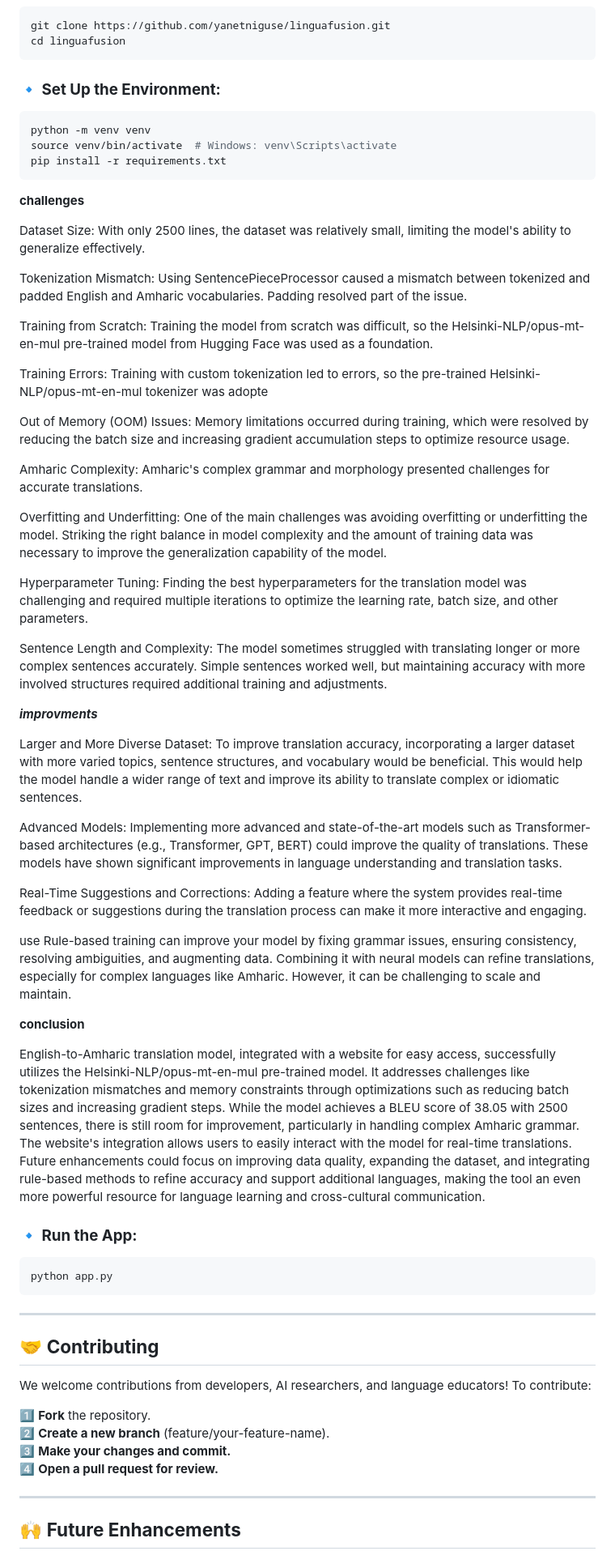
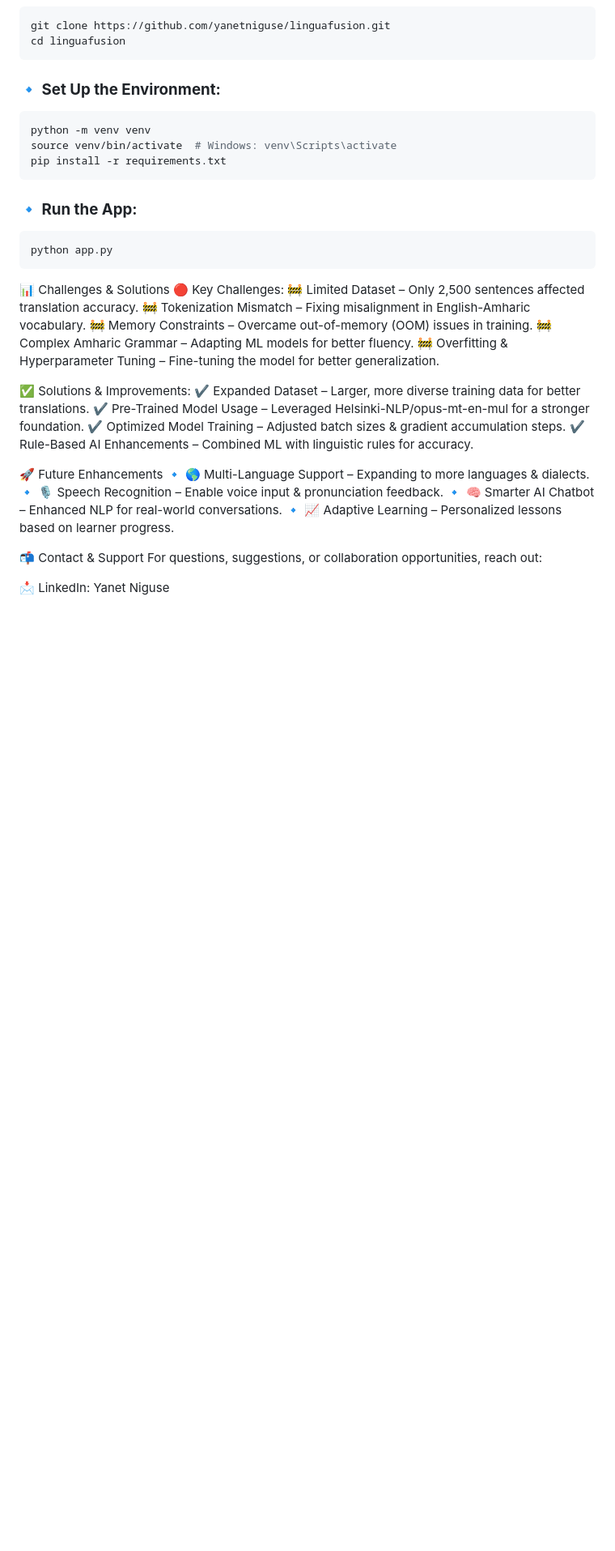
Before and after one commit to yanetniguse/LinguaFusion, a Markdown page: README.md, the part around one of its changes. Shown at 81% size. Rendered like a GitHub page; blank space fills up the shorter version.

````diff
--- a/README.md
+++ b/README.md
@@ -89,55 +89,33 @@ python -m venv venv
 source venv/bin/activate  # Windows: venv\Scripts\activate
 pip install -r requirements.txt
 ```
- **challenges**
-
-Dataset Size: With only 2500 lines, the dataset was relatively small, limiting the model's ability to generalize effectively.
-
-Tokenization Mismatch: Using SentencePieceProcessor caused a mismatch between tokenized and padded English and Amharic vocabularies. Padding resolved part of the issue.
-
-Training from Scratch: Training the model from scratch was difficult, so the Helsinki-NLP/opus-mt-en-mul pre-trained model from Hugging Face was used as a foundation.
-
-Training Errors: Training with custom tokenization led to errors, so the pre-trained Helsinki-NLP/opus-mt-en-mul tokenizer was adopte
-
-Out of Memory (OOM) Issues: Memory limitations occurred during training, which were resolved by reducing the batch size and increasing gradient accumulation steps to optimize resource usage.
-
-Amharic Complexity: Amharic's complex grammar and morphology presented challenges for accurate translations.
-
-Overfitting and Underfitting: One of the main challenges was avoiding overfitting or underfitting the model. Striking the right balance in model complexity and the amount of training data was necessary to improve the generalization capability of the model.
-
-Hyperparameter Tuning: Finding the best hyperparameters for the translation model was challenging and required multiple iterations to optimize the learning rate, batch size, and other parameters.
-
-Sentence Length and Complexity: The model sometimes struggled with translating longer or more complex sentences accurately. Simple sentences worked well, but maintaining accuracy with more involved structures required additional training and adjustments.
-
-***improvments***
-
-Larger and More Diverse Dataset: To improve translation accuracy, incorporating a larger dataset with more varied topics, sentence structures, and vocabulary would be beneficial. This would help the model handle a wider range of text and improve its ability to translate complex or idiomatic sentences.
-
-Advanced Models: Implementing more advanced and state-of-the-art models such as Transformer-based architectures (e.g., Transformer, GPT, BERT) could improve the quality of translations. These models have shown significant improvements in language understanding and translation tasks.
-
-Real-Time Suggestions and Corrections: Adding a feature where the system provides real-time feedback or suggestions during the translation process can make it more interactive and engaging.
-
-use Rule-based training can improve your model by fixing grammar issues, ensuring consistency, resolving ambiguities, and augmenting data. Combining it with neural models can refine translations, especially for complex languages like Amharic. However, it can be challenging to scale and maintain.
-
-**conclusion**
-
- English-to-Amharic translation model, integrated with a website for easy access, successfully utilizes the Helsinki-NLP/opus-mt-en-mul pre-trained model. It addresses challenges like tokenization mismatches and memory constraints through optimizations such as reducing batch sizes and increasing gradient steps. While the model achieves a BLEU score of 38.05 with 2500 sentences, there is still room for improvement, particularly in handling complex Amharic grammar. The website's integration allows users to easily interact with the model for real-time translations. Future enhancements could focus on improving data quality, expanding the dataset, and integrating rule-based methods to refine accuracy and support additional languages, making the tool an even more powerful resource for language learning and cross-cultural communication.
 ### **🔹 Run the App:**
 ```bash
 python app.py
 ```
 
----
+ 📊 Challenges & Solutions
+🔴 Key Challenges:
+🚧 Limited Dataset – Only 2,500 sentences affected translation accuracy.
+🚧 Tokenization Mismatch – Fixing misalignment in English-Amharic vocabulary.
+🚧 Memory Constraints – Overcame out-of-memory (OOM) issues in training.
+🚧 Complex Amharic Grammar – Adapting ML models for better fluency.
+🚧 Overfitting & Hyperparameter Tuning – Fine-tuning the model for better generalization.
 
-## 🤝 **Contributing**
-We welcome contributions from developers, AI researchers, and language educators! To contribute:
+✅ Solutions & Improvements:
+✔ Expanded Dataset – Larger, more diverse training data for better translations.
+✔ Pre-Trained Model Usage – Leveraged Helsinki-NLP/opus-mt-en-mul for a stronger foundation.
+✔ Optimized Model Training – Adjusted batch sizes & gradient accumulation steps.
+✔ Rule-Based AI Enhancements – Combined ML with linguistic rules for accuracy.
 
-1️⃣ **Fork** the repository.
-2️⃣ **Create a new branch** (feature/your-feature-name).
-3️⃣ **Make your changes and commit.**
-4️⃣ **Open a pull request for review.**
+🚀 Future Enhancements
+🔹 🌎 Multi-Language Support – Expanding to more languages & dialects.
+🔹 🎙️ Speech Recognition – Enable voice input & pronunciation feedback.
+🔹 🧠 Smarter AI Chatbot – Enhanced NLP for real-world conversations.
+🔹 📈 Adaptive Learning – Personalized lessons based on learner progress.
 
----
+📬 Contact & Support
+For questions, suggestions, or collaboration opportunities, reach out:
 
-## 🙌 **Future Enhancements**
+📩 LinkedIn: Yanet Niguse
 
````
Also changed, not shown: other parts of README.md (+2 -15 lines).
